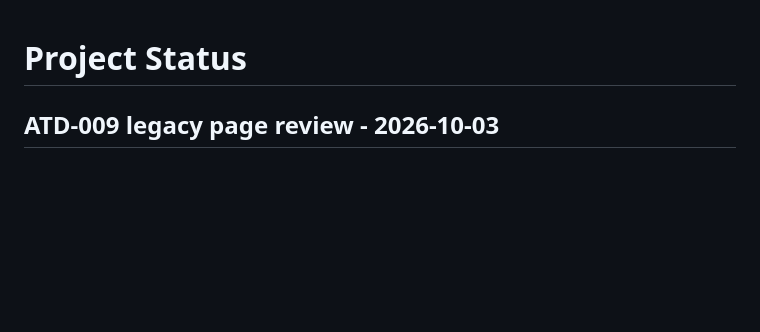
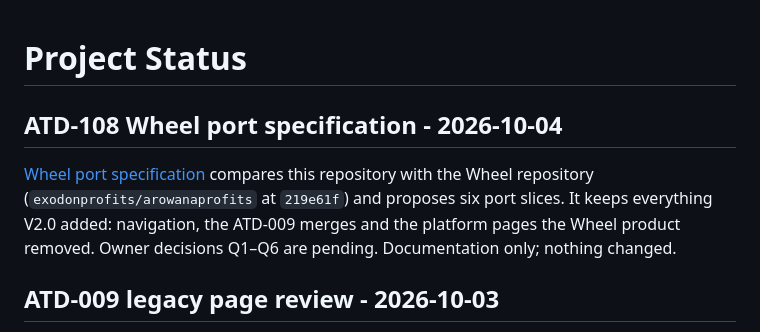
Before and after one commit to exodonprofits/Arowana_V2.0, a Markdown page: PROJECT_STATUS.md, the part around the change. Rendered like a GitHub page; blank space fills up the shorter version.

```diff
--- a/PROJECT_STATUS.md
+++ b/PROJECT_STATUS.md
@@ -1,4 +1,8 @@
 # Project Status
+
+## ATD-108 Wheel port specification - 2026-10-04
+
+[Wheel port specification](docs/ATD-108_WHEEL_PORT_SPEC.md) compares this repository with the Wheel repository (`exodonprofits/arowanaprofits` at `219e61f`) and proposes six port slices. It keeps everything V2.0 added: navigation, the ATD-009 merges and the platform pages the Wheel product removed. Owner decisions Q1–Q6 are pending. Documentation only; nothing changed.
 
 ## ATD-009 legacy page review - 2026-10-03
 
```
Also changed, not shown: TASKS.md (+21 -1 lines), docs/ATD-108_WHEEL_PORT_SPEC.md (added, +152 -0 lines).
